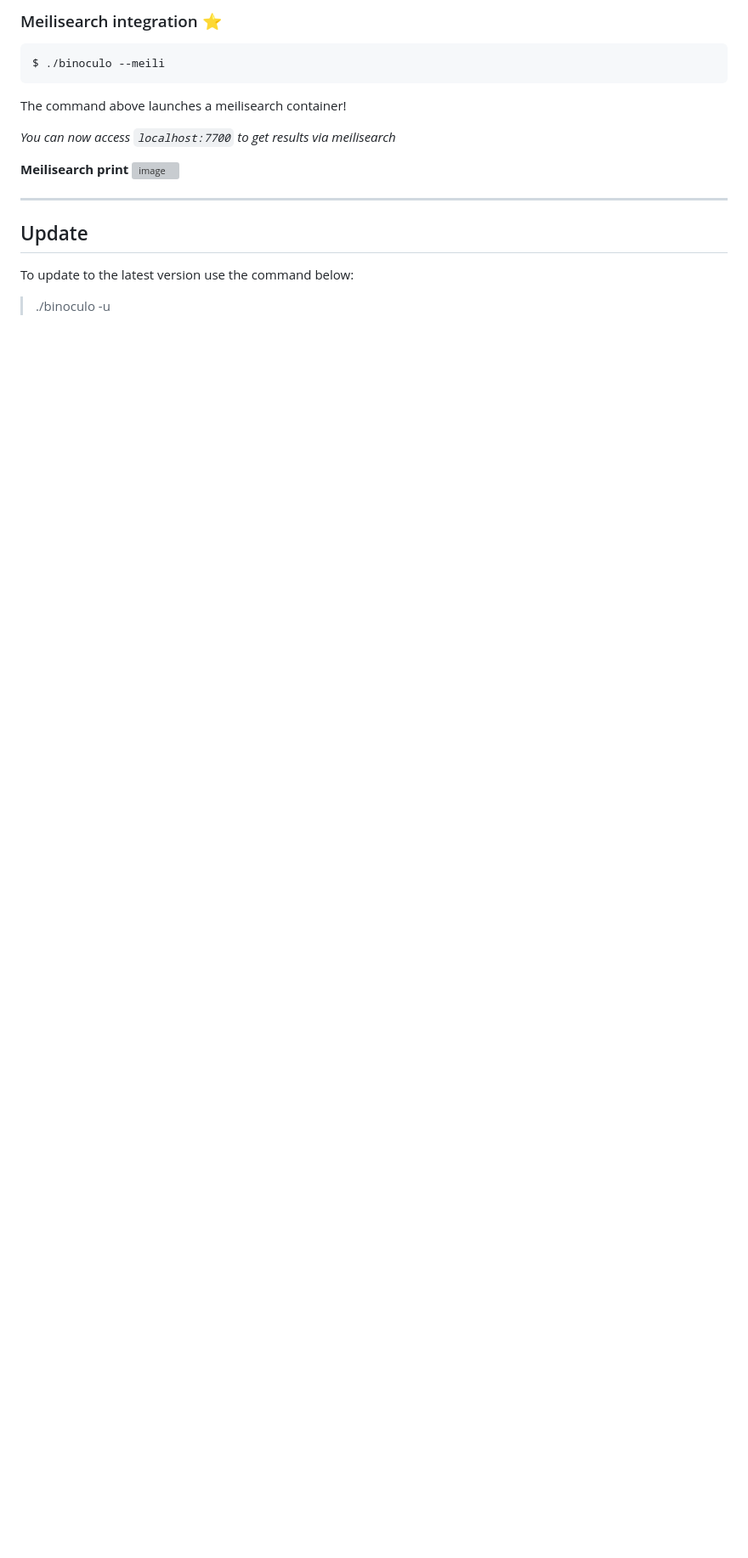
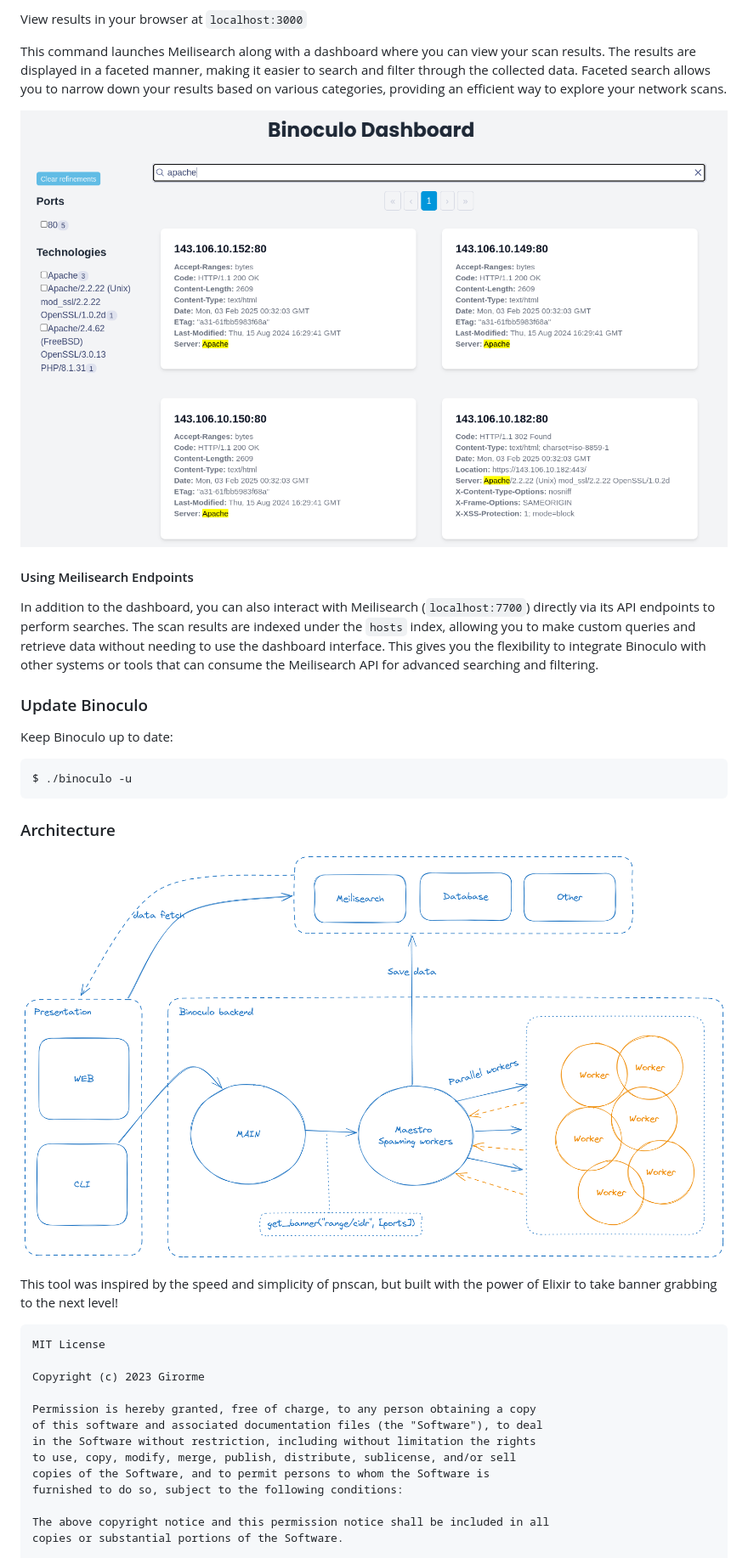
Before and after one commit to girorme/binoculo, a Markdown page: README.md, the part around the change printed below. Shown: that part at 85% size. GitHub-like rendering; pictures changed too: repo_assets/dashboard.png (added); blank space fills up the shorter version; grey boxes are pictures that could not be loaded.

````diff
--- a/README.md
+++ b/README.md
@@ -82,21 +69,39 @@ $ ./binoculo --range 192.168.101.1/24 -p 80 --output result.txt -w "HEAD / HTTP/
 ```
 
-### Meilisearch integration ⭐
-```
-$ ./binoculo --meili
+View results in your browser at `localhost:3000`
+
+This command launches Meilisearch along with a dashboard where you can view your scan results. The results are displayed in a faceted manner, making it easier to search and filter through the collected data. Faceted search allows you to narrow down your results based on various categories, providing an efficient way to explore your network scans.
+
+![dashboard](repo_assets/dashboard.png)
+
+#### Using Meilisearch Endpoints
+
+In addition to the dashboard, you can also interact with Meilisearch (`localhost:7700`) directly via its API endpoints to perform searches. The scan results are indexed under the `hosts` index, allowing you to make custom queries and retrieve data without needing to use the dashboard interface. This gives you the flexibility to integrate Binoculo with other systems or tools that can consume the Meilisearch API for advanced searching and filtering.
+
+### Update Binoculo
+
+Keep Binoculo up to date:
+```bash
+$ ./binoculo -u
 ```
 
-The command above launches a meilisearch container!
+### Architecture
+![arch](repo_assets/binoculo-arch.png)
 
-_You can now access `localhost:7700` to get results via meilisearch_
+This tool was inspired by the speed and simplicity of pnscan, but built with the power of Elixir to take banner grabbing to the next level!
 
-**Meilisearch print**
-![image](https://github.com/girorme/binoculo/assets/54730507/8654ec1e-5562-41f5-928d-4e8033e139e6)
+```
+MIT License
 
----
+Copyright (c) 2023 Girorme
 
-## Update
-To update to the latest version use the command below:
+Permission is hereby granted, free of charge, to any person obtaining a copy
+of this software and associated documentation files (the "Software"), to deal
+in the Software without restriction, including without limitation the rights
+to use, copy, modify, merge, publish, distribute, sublicense, and/or sell
+copies of the Software, and to permit persons to whom the Software is
+furnished to do so, subject to the following conditions:
 
-> ./binoculo -u
+The above copyright notice and this permission notice shall be included in all
+copies or substantial portions of the Software.
 
````
Also changed, not shown: other parts of README.md (+51 -60 lines).
